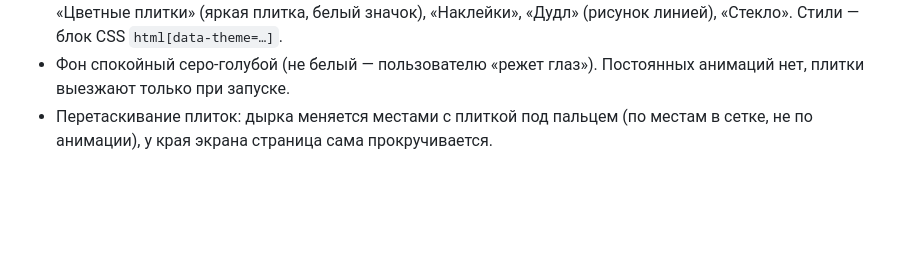
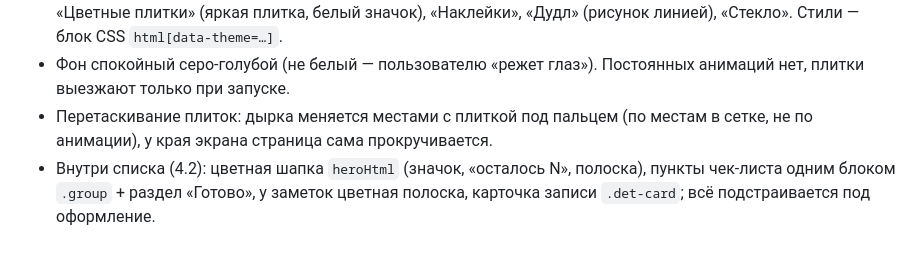
Before and after one commit to mahmoudik-byte/bloknot, a Markdown page: CLAUDE.md, the part around the change. GitHub-like rendering; blank space fills up the shorter version.

Commit message:
CLAUDE.md: внутренние экраны 4.2
Co-Authored-By: Claude Opus 5.5 <noreply@anthropic.com>
Claude-Session: https://claude.ai/code/session_01Chdpxpd6CnqzmKVynbuvxB

```diff
--- a/CLAUDE.md
+++ b/CLAUDE.md
@@ -24,3 +24,4 @@
 - **Оформление на выбор** («⋮» → «Оформление», запоминается на телефоне, `localStorage` `bloknot-theme`): «Цветные плитки» (яркая плитка, белый значок), «Наклейки», «Дудл» (рисунок линией), «Стекло». Стили — блок CSS `html[data-theme=…]`.
 - Фон спокойный серо-голубой (не белый — пользователю «режет глаз»). Постоянных анимаций нет, плитки выезжают только при запуске.
 - Перетаскивание плиток: дырка меняется местами с плиткой под пальцем (по местам в сетке, не по анимации), у края экрана страница сама прокручивается.
+- Внутри списка (4.2): цветная шапка `heroHtml` (значок, «осталось N», полоска), пункты чек-листа одним блоком `.group` + раздел «Готово», у заметок цветная полоска, карточка записи `.det-card`; всё подстраивается под оформление.
```
